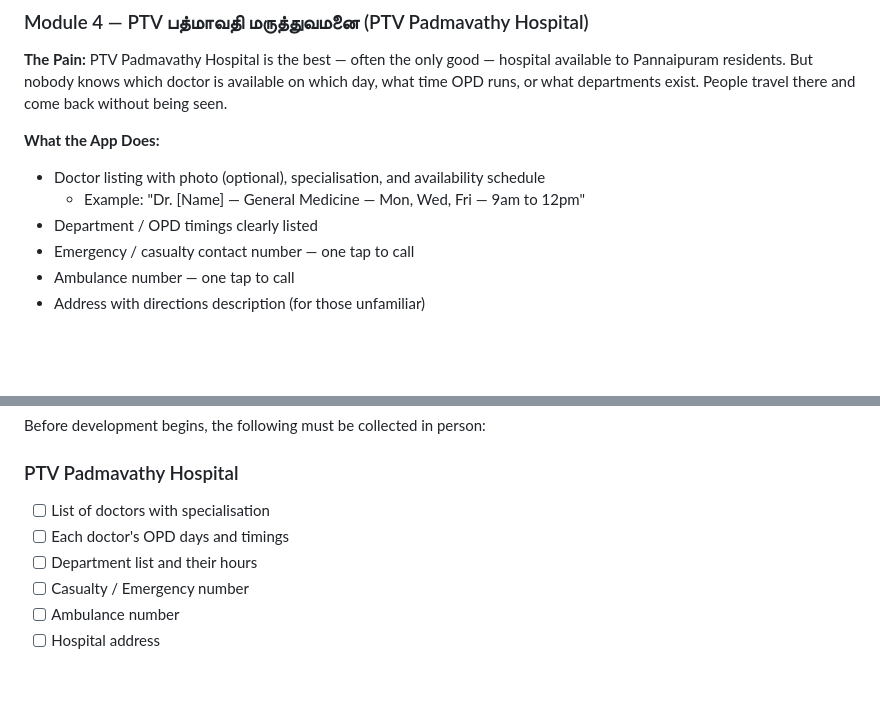
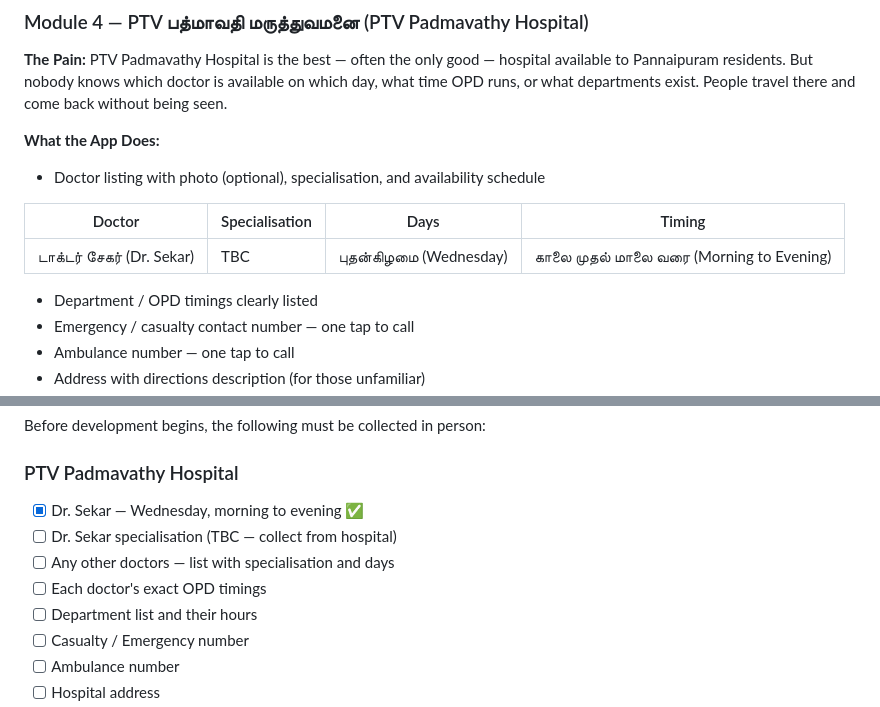
Before and after one commit to VenthanGowthamS/Pannaipuram, a Markdown page: docs/requirements.md, 2 parts joined by grey strips. Drawn GitHub-style; blank space fills up the shorter version.

Commit message:
Add Dr. Sekar — first verified doctor entry for PTV Padmavathy Hospital
Dr. Sekar available Wednesday, morning to evening.
Specialisation TBC — to be confirmed from hospital directly.

Co-Authored-By: Claude Sonnet 4.6 <noreply@anthropic.com>

```diff
--- a/docs/requirements.md
+++ b/docs/requirements.md
@@ -167,7 +167,10 @@ Uthamapalayam → Kamban
 
 **What the App Does:**
 - Doctor listing with photo (optional), specialisation, and availability schedule
-  - Example: "Dr. [Name] — General Medicine — Mon, Wed, Fri — 9am to 12pm"
+
+| Doctor | Specialisation | Days | Timing |
+|---|---|---|---|
+| டாக்டர் சேகர் (Dr. Sekar) | TBC | புதன்கிழமை (Wednesday) | காலை முதல் மாலை வரை (Morning to Evening) |
 - Department / OPD timings clearly listed
 - Emergency / casualty contact number — one tap to call
 - Ambulance number — one tap to call
@@ -325,8 +328,10 @@ Water is not wasted
 Before development begins, the following must be collected in person:
 
 ### PTV Padmavathy Hospital
-- [ ] List of doctors with specialisation
-- [ ] Each doctor's OPD days and timings
+- [x] Dr. Sekar — Wednesday, morning to evening ✅
+- [ ] Dr. Sekar specialisation (TBC — collect from hospital)
+- [ ] Any other doctors — list with specialisation and days
+- [ ] Each doctor's exact OPD timings
 - [ ] Department list and their hours
 - [ ] Casualty / Emergency number
 - [ ] Ambulance number
```
